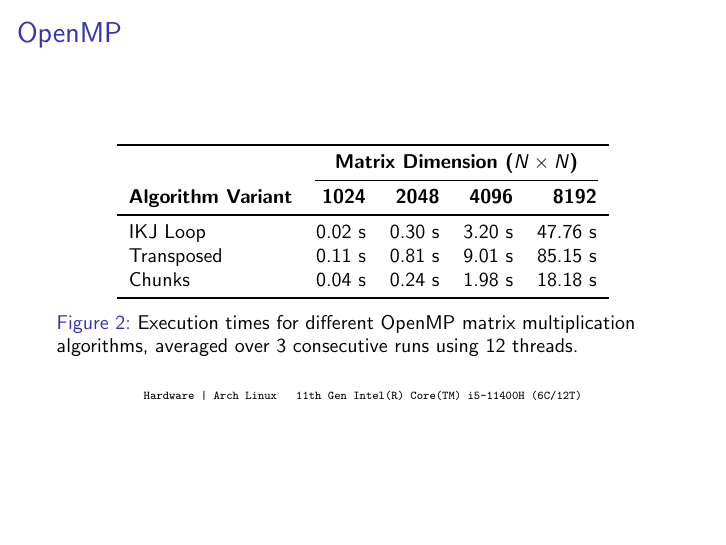
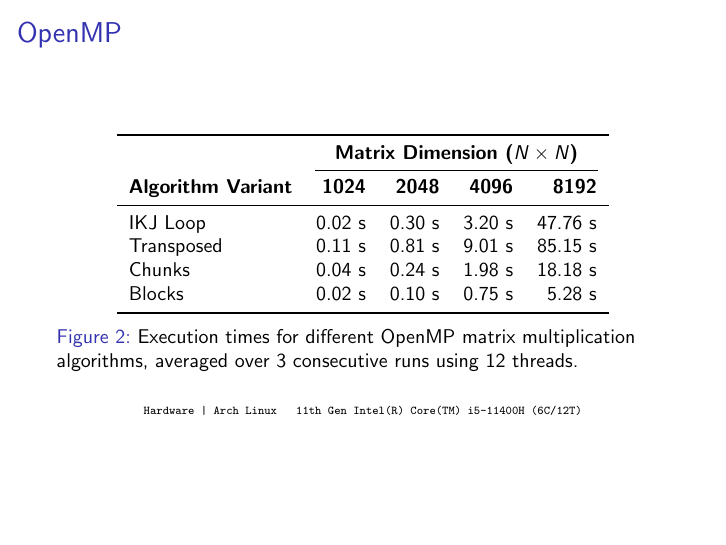
Before and after one commit to askmadsen/dm8100-project, LaTeX slides (presentation/presentation.tex, which reads presentation/slides/openmp.tex): page 10 of 17. Compiled offline with pdfLaTeX.

Commit message:
Added results for openmp block method

```diff
--- a/presentation/slides/openmp.tex
+++ b/presentation/slides/openmp.tex
@@ -68,6 +68,7 @@
         IKJ Loop          & 0.02 s        & 0.30 s        & 3.20 s       & 47.76 s      \\
         Transposed        & 0.11 s        & 0.81 s        & 9.01 s       & 85.15 s      \\
         Chunks            & 0.04 s        & 0.24 s        & 1.98 s       & 18.18 s      \\
+        Blocks            & 0.02 s        & 0.10 s        & 0.75 s       & 5.28 s      \\
         \bottomrule
     \end{tabular}
     \caption{Execution times for different OpenMP matrix multiplication algorithms, averaged over 3 consecutive runs using 12 threads.}
```
